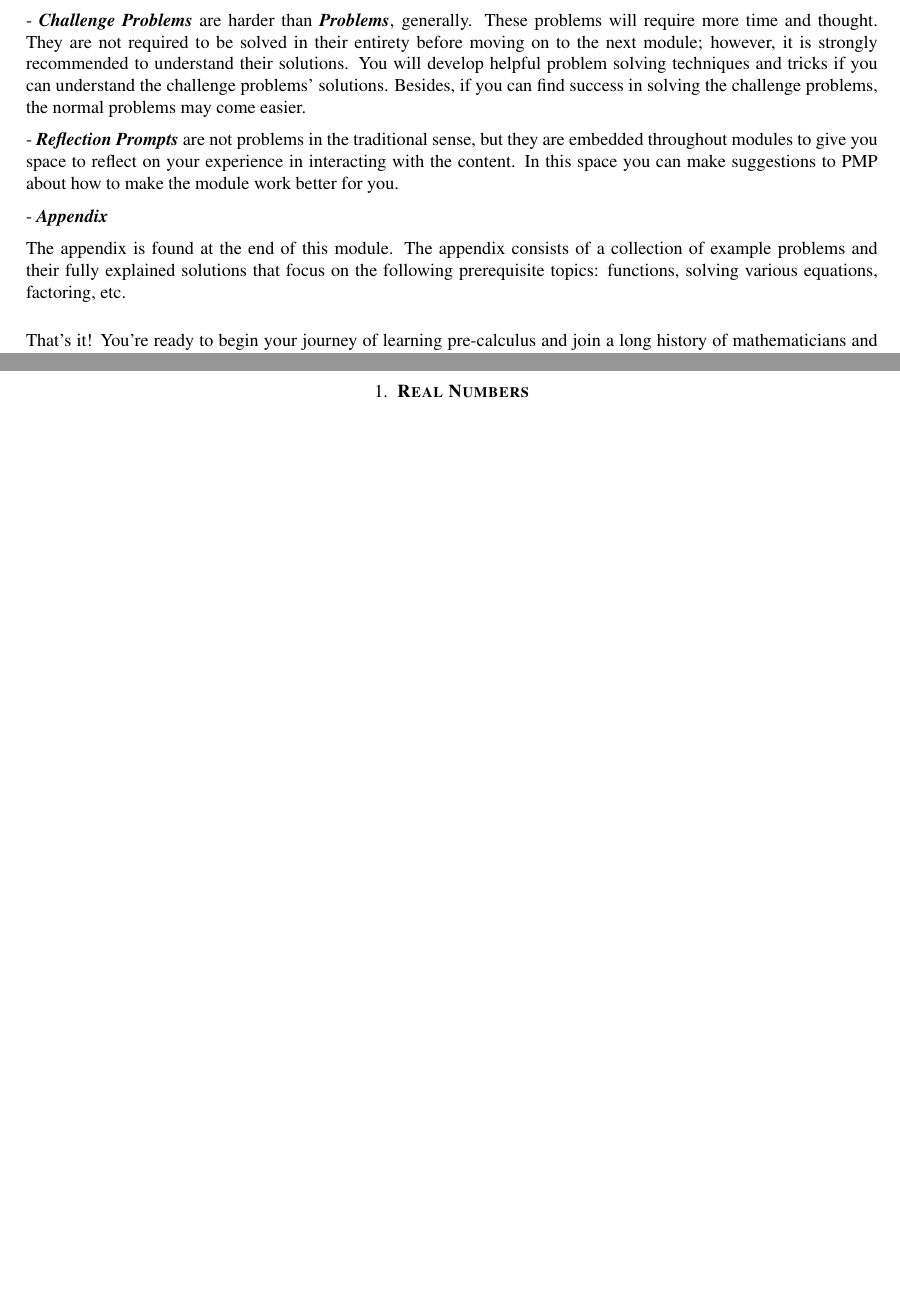
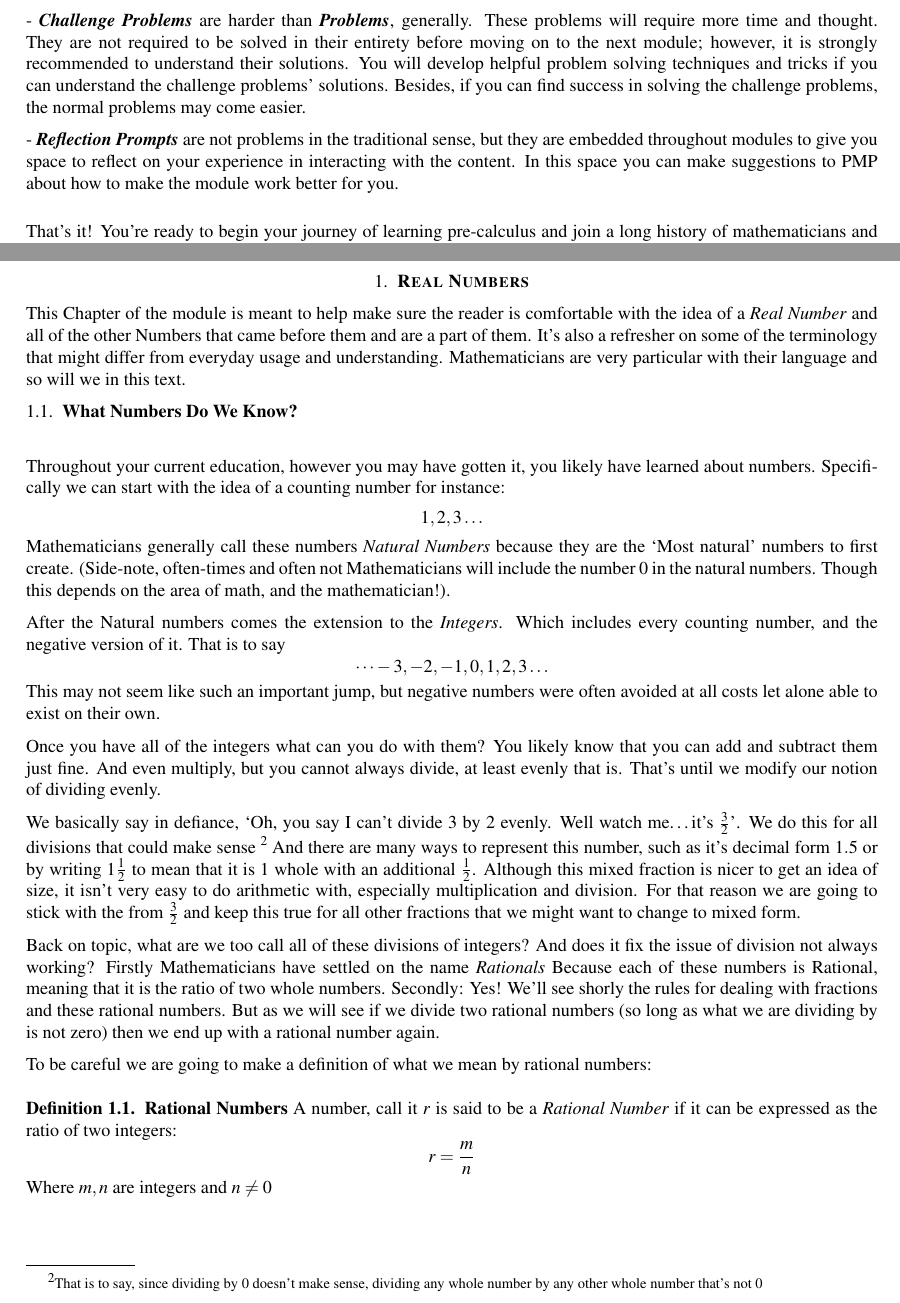
Before and after one commit to rmathguy/PMP-Precalculus, a LaTeX paper (main.tex): two parts of pages 2 and 5 of 5, joined at a grey line, cut so that both start at the same text, the shorter picture padded with empty space. Compiled offline with pdfLaTeX.

Commit message:
Started draft for the numbers section.

```diff
--- a/main.tex
+++ b/main.tex
@@ -200,9 +200,4 @@ The Prison Math Project (PMP) realizes that you may be practicing mathematics in
 and also \textit{does not require a calculator}. Once you complete this module on Fundamentals of Real Numbers, you are free to move onto the next module topic: Exponents and Radicals. Exponents and Radicals are
 ways in which we express the ideas of repeated multiplication and the un-doing of that such as the square-root. But before we jump too far ahead, let us work and (re)learn the properties of Real Numbers.% }~}~}'
 
-%======================
-%	TODO
-% Author: rmathguy
-% 03-17-23 (M-D-Y)
-% Modify the how to section to fit with the pre-calculus course:
 
@@ -210,25 +205,36 @@ ways in which we express the ideas of repeated multiplication and the un-doing o
 
- Arguably, the best way to learn mathematics is to solve problems. Throughout the text you will find loads of problems. There are three types: \textbf{\textit{Progress Check Problems}}, problems found at the end of a section which we will plainly call \textbf{\textit{Problems}}, and then more challenging problems found at the end of sections which we call \textbf{\textit{Challenge Problems}}. Our recommendation is that you make valiant efforts to solve all the problems you run across.
+ Arguably, the best way to learn mathematics is to solve problems. Throughout the text you will find loads of problems. There are three types:
+ \textbf{\textit{Progress Check Problems}}, problems found at the end of a section which we will plainly call \textbf{\textit{Problems}},
+ and then more challenging problems found at the end of sections which we call \textbf{\textit{Challenge Problems}}.
+ Our recommendation is that you make valiant efforts to solve all the problems you run across.
 
- - \textbf{\textit{Progress Check Problems}} are spread throughout sections. They are meant help guide your thinking as you read through the text. They also serve as a gauge to help you determine how well you are understanding what you are reading. Reading a math text is a lot different than reading ordinary books. Problems need to be solved throughout. At the end of each progress check problem, you will find its solution. It is strongly encouraged that you make efforts to solve each problems before looking at its corresponding solution.
+ - \textbf{\textit{Progress Check Problems}} are spread throughout sections. They are meant help guide your thinking as you read through the text.
+ They also serve as a gauge to help you determine how well you are understanding what you are reading. Reading a math text is a lot different than
+ reading ordinary books. Problems need to be solved throughout. At the end of each progress check problem, you will find its solution.
+ It is strongly encouraged that you make efforts to solve each problems before looking at its corresponding solution.
 
--  \textbf{\textit{Problems}} at the end of each section solidify your understanding of all topics that were discussed in the section. It is recommended that you solve (or at least understand each solution) each problem before moving on to the next section. Solutions to \textbf{\textit{Problems}} are found at the end of the module. Try your best not to reference the solution until you have given honest efforts in solving the problem! This cannot be stressed enough. Referencing the solution before you have given yourself time to think through a problem will take away your opportunity to truly learn the material. If you get stuck on a problem, go back and re-read the section or work through examples carefully. Getting stuck is part of the learning process! All mathematicians get stuck at some point in their career. We also recommend that if you do get stuck, write down the problem you are having difficulties with and write a letter to PMP. We will respond as quickly as we can and can even match you up with a Mentor so that you have someone to work through the problems with. We are here to help! The beautiful part of doing mathematics is that you never have to do it completely alone.
+-  \textbf{\textit{Problems}} at the end of each section solidify your understanding of all topics that were discussed in the section.
+It is recommended that you solve (or at least understand each solution) each problem before moving on to the next section. Solutions to \textbf{\textit{Problems}}
+are found at the end of the module. Try your best not to reference the solution until you have given honest efforts in solving the problem! This cannot be stressed enough.
+Referencing the solution before you have given yourself time to think through a problem will take away your opportunity to truly learn the material.
+If you get stuck on a problem, go back and re-read the section or work through examples carefully. Getting stuck is part of the learning process!
+All mathematicians get stuck at some point in their career. We also recommend that if you do get stuck, write down the problem you are having difficulties with and write a letter to PMP.
+We will respond as quickly as we can and can even match you up with a Mentor so that you have someone to work through the problems with. We are here to help!
+The beautiful part of doing mathematics is that you never have to do it completely alone.
 
+- \textbf{\textit{Challenge Problems}} are harder than \textbf{\textit{Problems}}, generally. These problems will require more time and thought.
+They are not required to be solved in their entirety before moving on to the next module; however, it is strongly recommended to understand their solutions.
+You will develop helpful problem solving techniques and tricks if you can understand the challenge problems' solutions. Besides,
+if you can find success in solving the challenge problems, the normal problems may come easier.
 
+- \textbf{\textit{Reflection Prompts}} are not problems in the traditional sense, but they are embedded throughout modules to give you space to reflect
+on your experience in interacting with the content. In this space you can make suggestions to PMP about how to make the module work better for you.
 
-- \textbf{\textit{Challenge Problems}} are harder than \textbf{\textit{Problems}}, generally. These problems will require more time and thought. They are not required to be solved in their entirety before moving on to the next module; however, it is strongly recommended to understand their solutions. You will develop helpful problem solving techniques and tricks if you can understand the challenge problems' solutions. Besides, if you can find success in solving the challenge problems, the normal problems may come easier.
-
-- \textbf{\textit{Reflection Prompts}} are not problems in the traditional sense, but they are embedded throughout modules to give you space to reflect on your experience in interacting with the content. In this space you can make suggestions to PMP about how to make the module work better for you.
-
-- \textbf{\textit{Appendix}}
-
-The appendix is found at the end of this module. The appendix consists of a collection of example problems and their fully explained solutions that focus on the following prerequisite topics:
-functions, solving various equations, factoring, etc.
 % }~}~}'
 
 \vspace{0.3cm}
 
-That's it! You're ready to begin your journey of learning pre-calculus and join a long history of mathematicians and scientists who studied this beautiful subject.
+That's it! You're ready to begin your journey of learning pre-calculus and join a long history of mathematicians and scientists who studied this beautiful subject. % '{~{~{
 Pre-Calculus by it's nature is a review and is a modern interpretation of what is needed to move on to Calculus. It's a collection of ideas from Algebra and Trigonometry among other areas of Math. One of the most
 interesting parts of Pre-Calculus is the study of the solutions to polynomial equations along with the development of \emph{Coordinate Geometry} as a tool for working with algebra and geometry simultaneously!
 
@@ -260,59 +266,65 @@ This allows tools from one to be used in the other. Quite a neat trick!
 \newpage
 
 \section{\textbf{Real Numbers}}
+This Chapter of the module is meant to help make sure the reader is comfortable with the idea of a \emph{Real Number} and all of the other Numbers that came before them and are a part of them.
+It's also a refresher on some of the terminology that might differ from everyday usage and understanding. Mathematicians are very particular with their language and so will we in this text.
+
+\subsection{What Numbers Do We Know?}%
+\label{sub:What numbers do we know?}
+\\~\\
+
+Throughout your current education, however you may have gotten it, you likely have learned about numbers. Specifically we can start with the idea of a counting number for instance:
+\[
+	1,2,3 \dots
+\]
+Mathematicians generally call these numbers \emph{Natural Numbers} because they are the `Most natural' numbers to first create. (Side-note, often-times and often not Mathematicians will include the
+number $0$ in the natural numbers. Though this depends on the area of math, and the mathematician!).
+
+After the Natural numbers comes the extension to the \emph{Integers}. Which includes every counting number,
+and the negative version of it. That is to say
+\[
+	\cdots -3, -2, -1 ,0 ,1 ,2 ,3 \dots
+\]
+This may not seem like such an important jump, but negative numbers were often avoided at all costs let alone able to exist on their own.
+
+Once you have all of the integers what can you do with them? You likely know that you can add and subtract them just fine. And even multiply, but you cannot always divide, at least evenly that is. That's until we
+modify our notion of dividing evenly.
+
+We basically say in defiance, `Oh, you say I can't divide 3 by 2 evenly. Well watch me\dots it's $\frac{3}{2} $'. We do this for all divisions that could make sense \footnote{
+That is to say, since dividing by 0 doesn't make sense, dividing any whole number by any other whole number that's not 0}
+And there are many ways to represent this number,
+such as it's decimal form $1.5$ or by writing $1\frac{1}{2} $ to mean that it is $1$ whole with an additional $\frac{1}{2} $. Although this mixed fraction is nicer to get an idea of size, it isn't very easy
+to do arithmetic with, especially multiplication and division. For that reason we are going to stick with the from $\frac{3}{2} $ and keep this true for all other fractions that we might want to change
+to mixed form.
+
+Back on topic, what are we too call all of these divisions of integers? And does it fix the issue of division not always working? Firstly Mathematicians have settled on the name \emph{Rationals}
+Because each of these numbers is Rational, meaning that it is the ratio of two whole numbers. Secondly: Yes! We'll see shorly the rules for dealing with fractions and these rational numbers. But as we will see
+if we divide two rational numbers (so long as what we are dividing by is not zero) then we end up with a rational number again.
+
+To be careful we are going to make a definition of what we mean by rational numbers:
+
+\begin{defn}{\textbf{Rational Numbers}}
+	A number, call it $r$ is said to be a \emph{Rational Number} if it can be expressed as the ratio of two integers:
+	\[
+	r = \frac{m}{n}
+	\]
+	Where $m,n$ are integers and $n\neq 0$
+\end{defn}
+
+
 %======================
 %	TODO
 % Author: rmathguy
-% 03-17-23 (M-D-Y)
-% Write about the real numbers and their properties assuming the reader
-% has knowledge of arithmetic up to fractions. But maybe not experience with exponents.
+% 03-18-23 (M-D-Y)
+% Finish Writing about the different number systems espeically all the fraction rules
+% that we'll expect the reader to be comfortable with before they continue
+%
+% Secondly, mention that all numbers are not rational, introduce the idea of irrational numbers
+% probalby without proof of irrationality.
 
-% '{~{~{ Biliography
-%%% -------------------------------------------------------------------
-%%% -------------------------------------------------------------------
-%%% This is where we create the bibliography.
-
-%%%%\begin{bibdiv}
- %%%% \begin{biblist}
-
-%%% The format of bibliography items is as in the following examples:
-%%%
-%%% \bib{yellowmonster}{book}{
-%%%   author={Bousfield, A.K.},
-%%%   author={Kan, D.M.},
-%%%   title={Homotopy Limits, Completions and Localizations},
-%%%   date={1972},
-%%%   series={Lecture Notes in Mathematics},
-%%%   volume={304},
-%%%   publisher={Springer-Verlag},
-%%%   address={Berlin-New York}
-%%% }
-
-%%% \bib{HA}{book}{
-%%%   author={Quillen, Daniel G.},
-%%%   title={Homotopical Algebra},
-%%%   series={Lecture Notes in Mathematics},
-%%%   volume={43},
-%%%   publisher={Springer-Verlag},
-%%%   address={Berlin-New York},
-%%%   date={1967}
-%%% }
-
-%%% \bib{serre:shfs}{article}{
-%%%   author={Serre, Jean-Pierre},
-%%%   title={Homologie Singuli\`ere des Espaces Fibr\'es.  Applications},
-%%%   journal={Ann. of Math. (2)},
-%%%   date={1951},
-%%%   volume={54},
-%%%   pages={425--505}
-%%% }
-
-
-
-
-
-%%%%  \end{biblist}
-%%%%  \end{bibdiv}
-% }~}~}'
-
+%======================
+%	TODO
+% Author: rmathguy
+% 03-18-23 (M-D-Y)
+% After That is done talk about exponents!
 \end{document}
```
Also changed, not shown: main.tex (8 more changed lines).
